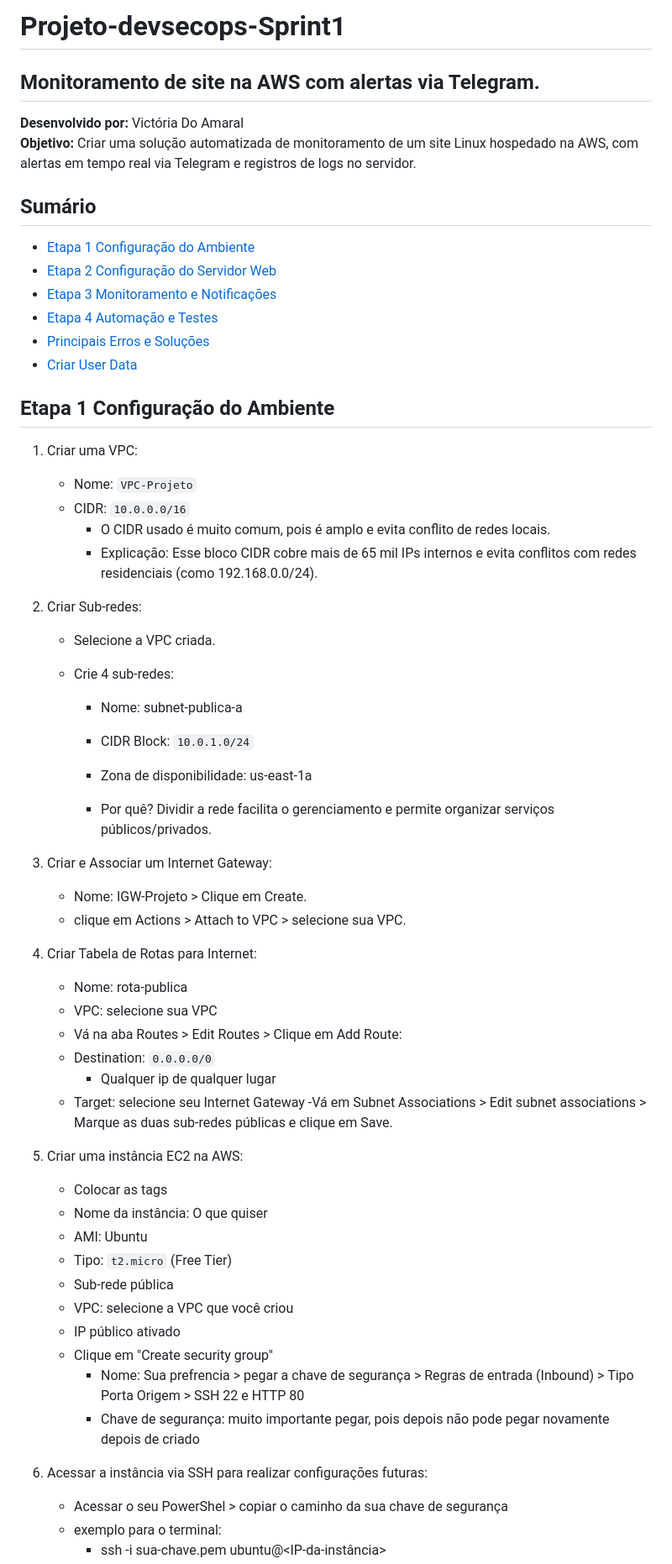
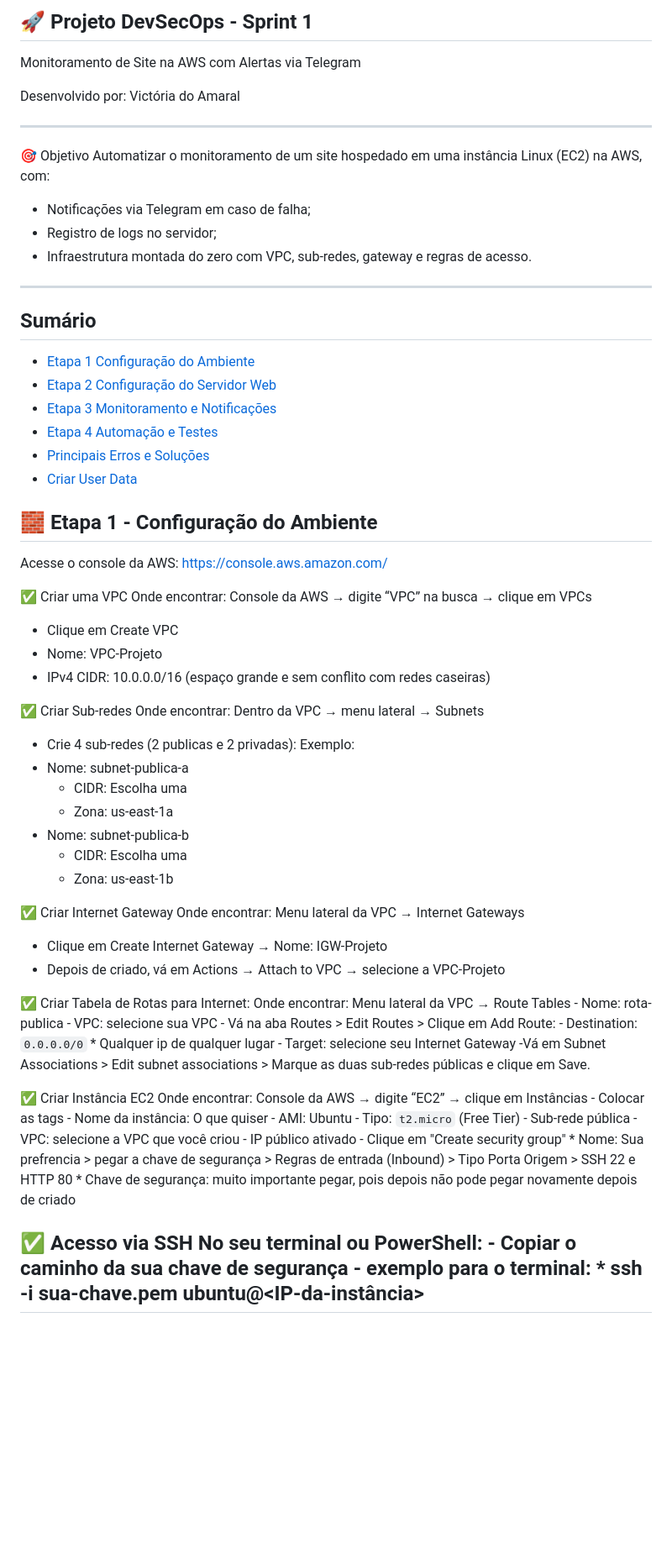
Before and after one commit to vicamaral14/projeto-devsecops-Sprint1, a Markdown page: README.md, the part around the change printed below. Shown: that part at 84% size. Rendered like a GitHub page; blank space fills up the shorter version.

```diff
--- a/README.md
+++ b/README.md
@@ -1,8 +1,17 @@
-# Projeto-devsecops-Sprint1
-Monitoramento de site na AWS com alertas via Telegram.
--------------------------------------------------------------
-**Desenvolvido por:** Victória Do Amaral
-**Objetivo:** Criar uma solução automatizada de monitoramento de um site Linux hospedado na AWS, com alertas em tempo real via Telegram e registros de logs no servidor.
+## 🚀 Projeto DevSecOps - Sprint 1
+
+Monitoramento de Site na AWS com Alertas via Telegram
+
+Desenvolvido por: Victória do Amaral
+
+---
+🎯 Objetivo
+Automatizar o monitoramento de um site hospedado em uma instância Linux (EC2) na AWS, com:
+* Notificações via Telegram em caso de falha;
+* Registro de logs no servidor;
+* Infraestrutura montada do zero com VPC, sub-redes, gateway e regras de acesso.
+------
+
 ## Sumário
 - [Etapa 1 Configuração do Ambiente](#etapa-1-configuracao-do-ambiente)
 - [Etapa 2 Configuração do Servidor Web](#etapa-2-configuracao-do-servidor-web)
@@ -11,29 +20,33 @@ Monitoramento de site na AWS com alertas via Telegram.
 - [Principais Erros e Soluções](#principais-erros-e-solucoes)
 - [Criar User Data](#criar-user-data)
 
-## Etapa 1 Configuração do Ambiente
-1. Criar uma VPC:
-    - Nome: `VPC-Projeto`
-    - CIDR: `10.0.0.0/16`
-      * O CIDR usado é muito comum, pois é amplo e evita conflito de redes locais.
-      * Explicação: Esse bloco CIDR cobre mais de 65 mil IPs internos e evita conflitos com redes residenciais (como 192.168.0.0/24).
+## 🧱 Etapa 1 - Configuração do Ambiente
+Acesse o console da AWS: https://console.aws.amazon.com/
 
-2. Criar Sub-redes:
-    - Selecione a VPC criada.
-    - Crie 4 sub-redes:
+✅ Criar uma VPC
+Onde encontrar: Console da AWS → digite “VPC” na busca → clique em VPCs
+* Clique em Create VPC
+* Nome: VPC-Projeto
+* IPv4 CIDR: 10.0.0.0/16 (espaço grande e sem conflito com redes caseiras)
 
-      *  Nome: subnet-publica-a
+✅ Criar Sub-redes
+Onde encontrar: Dentro da VPC → menu lateral → Subnets
+* Crie 4 sub-redes (2 publicas e 2 privadas):
+Exemplo:
+* Nome: subnet-publica-a
+    * CIDR: Escolha uma
+    * Zona: us-east-1a
+* Nome: subnet-publica-b
+    * CIDR: Escolha uma
+    * Zona: us-east-1b
 
-       * CIDR Block: `10.0.1.0/24`
+✅ Criar Internet Gateway
+Onde encontrar: Menu lateral da VPC → Internet Gateways
+* Clique em Create Internet Gateway → Nome: IGW-Projeto
+* Depois de criado, vá em Actions → Attach to VPC → selecione a VPC-Projeto
 
-       * Zona de disponibilidade: us-east-1a
-      * Por quê? Dividir a rede facilita o gerenciamento e permite organizar serviços públicos/privados.
-
-3. Criar e Associar um Internet Gateway:
-    - Nome: IGW-Projeto > Clique em Create.
-    - clique em Actions > Attach to VPC > selecione sua VPC.
-
-4. Criar Tabela de Rotas para Internet:
+✅ Criar Tabela de Rotas para Internet:
+Onde encontrar: Menu lateral da VPC → Route Tables
     - Nome: rota-publica
     - VPC: selecione sua VPC
     - Vá na aba Routes > Edit Routes > Clique em Add Route:
@@ -42,7 +55,8 @@ Monitoramento de site na AWS com alertas via Telegram.
     - Target: selecione seu Internet Gateway
     -Vá em Subnet Associations > Edit subnet associations > Marque as duas sub-redes públicas e clique em Save.
 
-5. Criar uma instância EC2 na AWS:
+✅ Criar Instância EC2
+Onde encontrar: Console da AWS → digite “EC2” → clique em Instâncias
     - Colocar as tags
     - Nome da instância: O que quiser
     - AMI: Ubuntu
@@ -54,8 +68,9 @@ Monitoramento de site na AWS com alertas via Telegram.
       * Nome: Sua prefrencia > pegar a chave de segurança > Regras de entrada (Inbound) > Tipo	Porta	Origem > SSH	22	e HTTP	80
       * Chave de segurança: muito importante pegar, pois depois não pode pegar novamente depois de criado
 
-6. Acessar a instância via SSH para realizar configurações futuras:
-    - Acessar o seu PowerShel > copiar o caminho da sua chave de segurança
+✅ Acesso via SSH
+No seu terminal ou PowerShell:
+    - Copiar o caminho da sua chave de segurança
     - exemplo para o terminal:
       * ssh -i sua-chave.pem ubuntu@<IP-da-instância>
 -------------------------------------
```
Also changed, not shown: other parts of README.md (+12 -16 lines).
